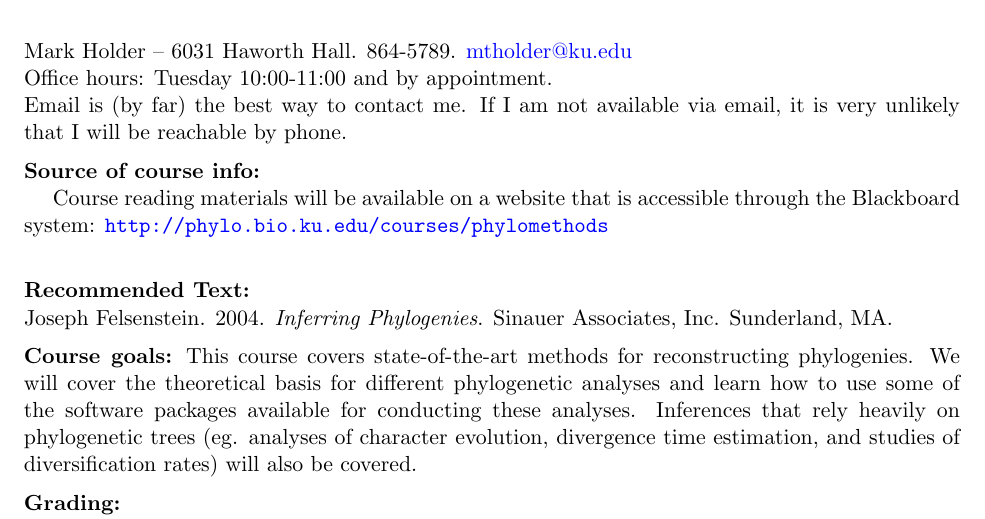
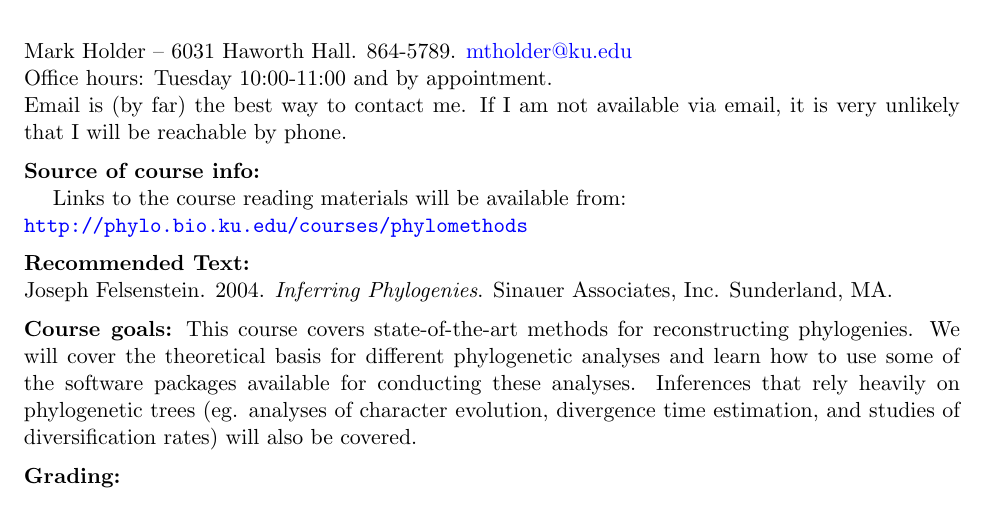
Before and after one commit to mtholder/PhylogeneticMethodsCourse, a LaTeX document (Syllabus.tex): part of page 1 of 2, cut so that both start at the same text. Compiled offline with pdfLaTeX.

Commit message:
Syllabus tweak

```diff
--- a/Syllabus.tex
+++ b/Syllabus.tex
@@ -49,7 +49,7 @@ Email is (by far) the best way to contact me.  If I am not available via email,
 
 \vskip 2mm
 \noindent{\bf Source of course info:}\par
-	Course reading materials will be available on a website that is accessible through the Blackboard system: \url{http://phylo.bio.ku.edu/courses/phylomethods}\\
+	Links to the course reading materials will be available from:\\ \url{http://phylo.bio.ku.edu/courses/phylomethods}
 
 \vskip 2mm
 \noindent{\bf Recommended Text:}\\
```
